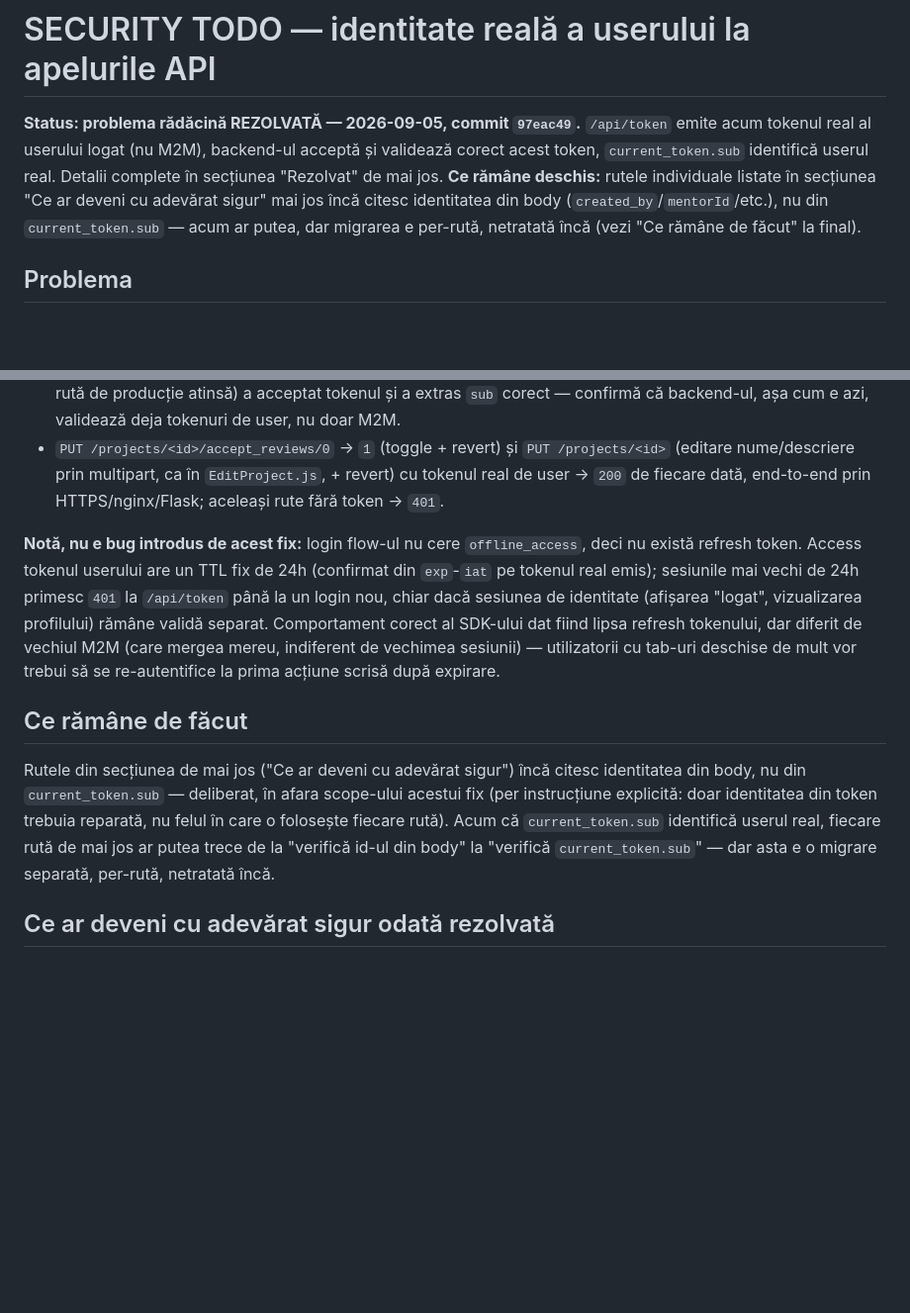
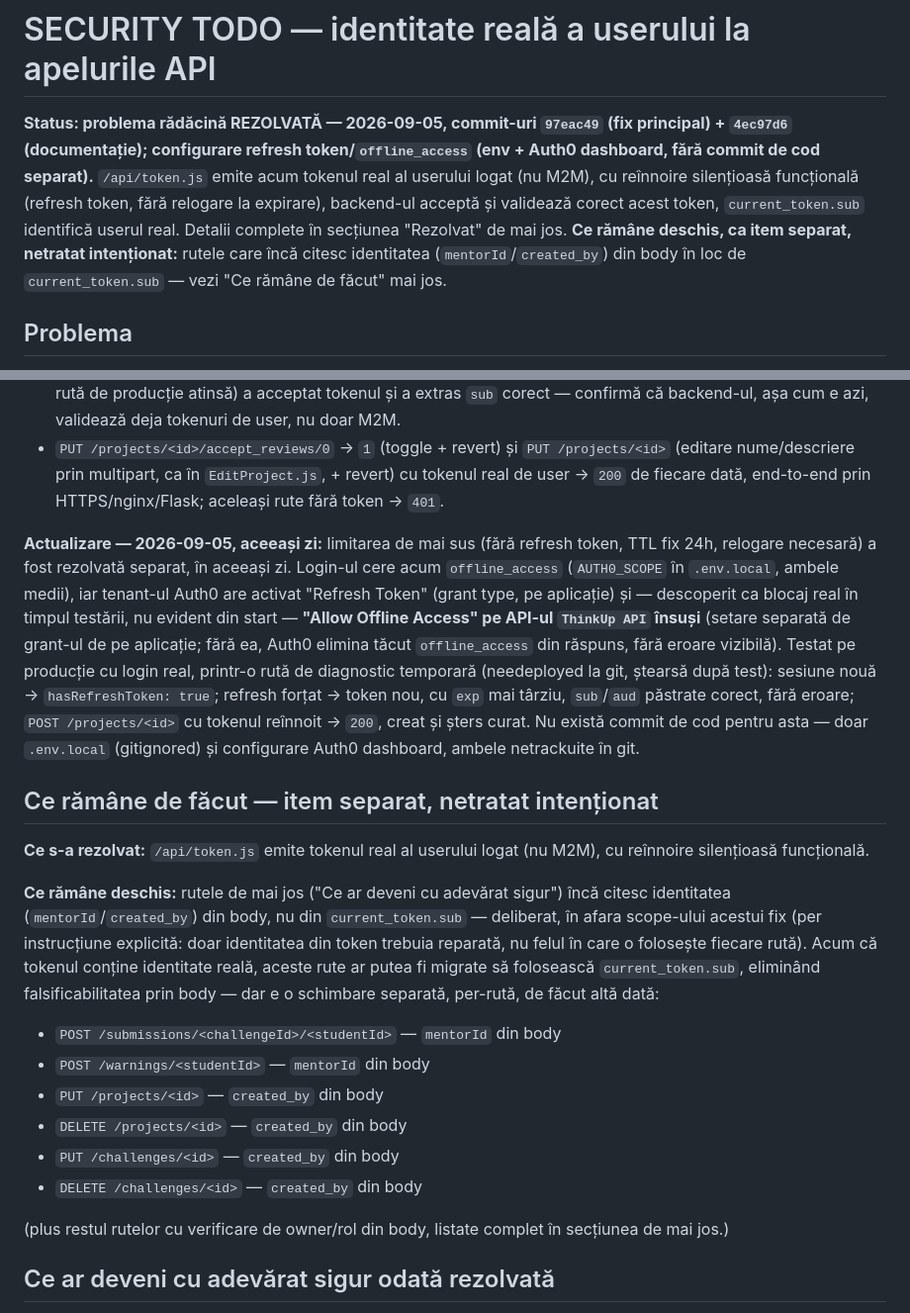
Before and after one commit to teodor-vladconstantin/thinkup, a Markdown page: SECURITY_TODO.md, 2 parts joined by grey strips. Shown at 99% size. Drawn GitHub-style; blank space fills up the shorter version.

Commit message:
Marcheaza refresh token/offline_access ca rezolvat in SECURITY_TODO.md
Documenteaza configurarea offline_access (AUTH0_SCOPE + Auth0 dashboard:
Refresh Token grant type pe aplicatie, Allow Offline Access pe API-ul
ThinkUp API insusi - blocajul real gasit in testare) si testele care
confirma reinnoirea silentioasa functionala, fara relogare. Precizeaza
explicit lista de rute ramase deschise (Submissions, Warnings, PUT/DELETE
Projects, PUT/DELETE Challenges) care inca citesc identitate din body
in loc de current_token.sub - migrare separata, per-ruta, netratata inca.

Co-Authored-By: Claude Sonnet 5 <noreply@anthropic.com>
Claude-Session: https://claude.ai/code/session_0162t8YUcrGkRJRMzbQYLWwx

```diff
--- a/SECURITY_TODO.md
+++ b/SECURITY_TODO.md
@@ -1,6 +1,6 @@
 # SECURITY TODO — identitate reală a userului la apelurile API
 
-**Status: problema rădăcină REZOLVATĂ — 2026-09-05, commit `97eac49`.** `/api/token` emite acum tokenul real al userului logat (nu M2M), backend-ul acceptă și validează corect acest token, `current_token.sub` identifică userul real. Detalii complete în secțiunea "Rezolvat" de mai jos. **Ce rămâne deschis:** rutele individuale listate în secțiunea "Ce ar deveni cu adevărat sigur" mai jos încă citesc identitatea din body (`created_by`/`mentorId`/etc.), nu din `current_token.sub` — acum ar putea, dar migrarea e per-rută, netratată încă (vezi "Ce rămâne de făcut" la final).
+**Status: problema rădăcină REZOLVATĂ — 2026-09-05, commit-uri `97eac49` (fix principal) + `4ec97d6` (documentație); configurare refresh token/`offline_access` (env + Auth0 dashboard, fără commit de cod separat).** `/api/token.js` emite acum tokenul real al userului logat (nu M2M), cu reînnoire silențioasă funcțională (refresh token, fără relogare la expirare), backend-ul acceptă și validează corect acest token, `current_token.sub` identifică userul real. Detalii complete în secțiunea "Rezolvat" de mai jos. **Ce rămâne deschis, ca item separat, netratat intenționat:** rutele care încă citesc identitatea (`mentorId`/`created_by`) din body în loc de `current_token.sub` — vezi "Ce rămâne de făcut" mai jos.
 
 ## Problema
 
@@ -42,11 +42,22 @@ Varianta aleasă a fost cea mai simplă dintre cele trei discutate mai sus (nu a
 - Validatorul exact folosit de aplicație (`validator` din `utils/jwt_server.py`, importat și apelat direct, fără nicio rută de producție atinsă) a acceptat tokenul și a extras `sub` corect — confirmă că backend-ul, așa cum e azi, validează deja tokenuri de user, nu doar M2M.
 - `PUT /projects/<id>/accept_reviews/0` → `1` (toggle + revert) și `PUT /projects/<id>` (editare nume/descriere prin multipart, ca în `EditProject.js`, + revert) cu tokenul real de user → `200` de fiecare dată, end-to-end prin HTTPS/nginx/Flask; aceleași rute fără token → `401`.
 
-**Notă, nu e bug introdus de acest fix:** login flow-ul nu cere `offline_access`, deci nu există refresh token. Access tokenul userului are un TTL fix de 24h (confirmat din `exp`-`iat` pe tokenul real emis); sesiunile mai vechi de 24h primesc `401` la `/api/token` până la un login nou, chiar dacă sesiunea de identitate (afișarea "logat", vizualizarea profilului) rămâne validă separat. Comportament corect al SDK-ului dat fiind lipsa refresh tokenului, dar diferit de vechiul M2M (care mergea mereu, indiferent de vechimea sesiunii) — utilizatorii cu tab-uri deschise de mult vor trebui să se re-autentifice la prima acțiune scrisă după expirare.
+**Actualizare — 2026-09-05, aceeași zi:** limitarea de mai sus (fără refresh token, TTL fix 24h, relogare necesară) a fost rezolvată separat, în aceeași zi. Login-ul cere acum `offline_access` (`AUTH0_SCOPE` în `.env.local`, ambele medii), iar tenant-ul Auth0 are activat "Refresh Token" (grant type, pe aplicație) și — descoperit ca blocaj real în timpul testării, nu evident din start — **"Allow Offline Access" pe API-ul `ThinkUp API` însuși** (setare separată de grant-ul de pe aplicație; fără ea, Auth0 elimina tăcut `offline_access` din răspuns, fără eroare vizibilă). Testat pe producție cu login real, printr-o rută de diagnostic temporară (needeployed la git, ștearsă după test): sesiune nouă → `hasRefreshToken: true`; refresh forțat → token nou, cu `exp` mai târziu, `sub`/`aud` păstrate corect, fără eroare; `POST /projects/<id>` cu tokenul reînnoit → `200`, creat și șters curat. Nu există commit de cod pentru asta — doar `.env.local` (gitignored) și configurare Auth0 dashboard, ambele netrackuite în git.
 
-## Ce rămâne de făcut
+## Ce rămâne de făcut — item separat, netratat intenționat
 
-Rutele din secțiunea de mai jos ("Ce ar deveni cu adevărat sigur") încă citesc identitatea din body, nu din `current_token.sub` — deliberat, în afara scope-ului acestui fix (per instrucțiune explicită: doar identitatea din token trebuia reparată, nu felul în care o folosește fiecare rută). Acum că `current_token.sub` identifică userul real, fiecare rută de mai jos ar putea trece de la "verifică id-ul din body" la "verifică `current_token.sub`" — dar asta e o migrare separată, per-rută, netratată încă.
+**Ce s-a rezolvat:** `/api/token.js` emite tokenul real al userului logat (nu M2M), cu reînnoire silențioasă funcțională.
+
+**Ce rămâne deschis:** rutele de mai jos ("Ce ar deveni cu adevărat sigur") încă citesc identitatea (`mentorId`/`created_by`) din body, nu din `current_token.sub` — deliberat, în afara scope-ului acestui fix (per instrucțiune explicită: doar identitatea din token trebuia reparată, nu felul în care o folosește fiecare rută). Acum că tokenul conține identitate reală, aceste rute ar putea fi migrate să folosească `current_token.sub`, eliminând falsificabilitatea prin body — dar e o schimbare separată, per-rută, de făcut altă dată:
+
+- `POST /submissions/<challengeId>/<studentId>` — `mentorId` din body
+- `POST /warnings/<studentId>` — `mentorId` din body
+- `PUT /projects/<id>` — `created_by` din body
+- `DELETE /projects/<id>` — `created_by` din body
+- `PUT /challenges/<id>` — `created_by` din body
+- `DELETE /challenges/<id>` — `created_by` din body
+
+(plus restul rutelor cu verificare de owner/rol din body, listate complet în secțiunea de mai jos.)
 
 ## Ce ar deveni cu adevărat sigur odată rezolvată
 
```
